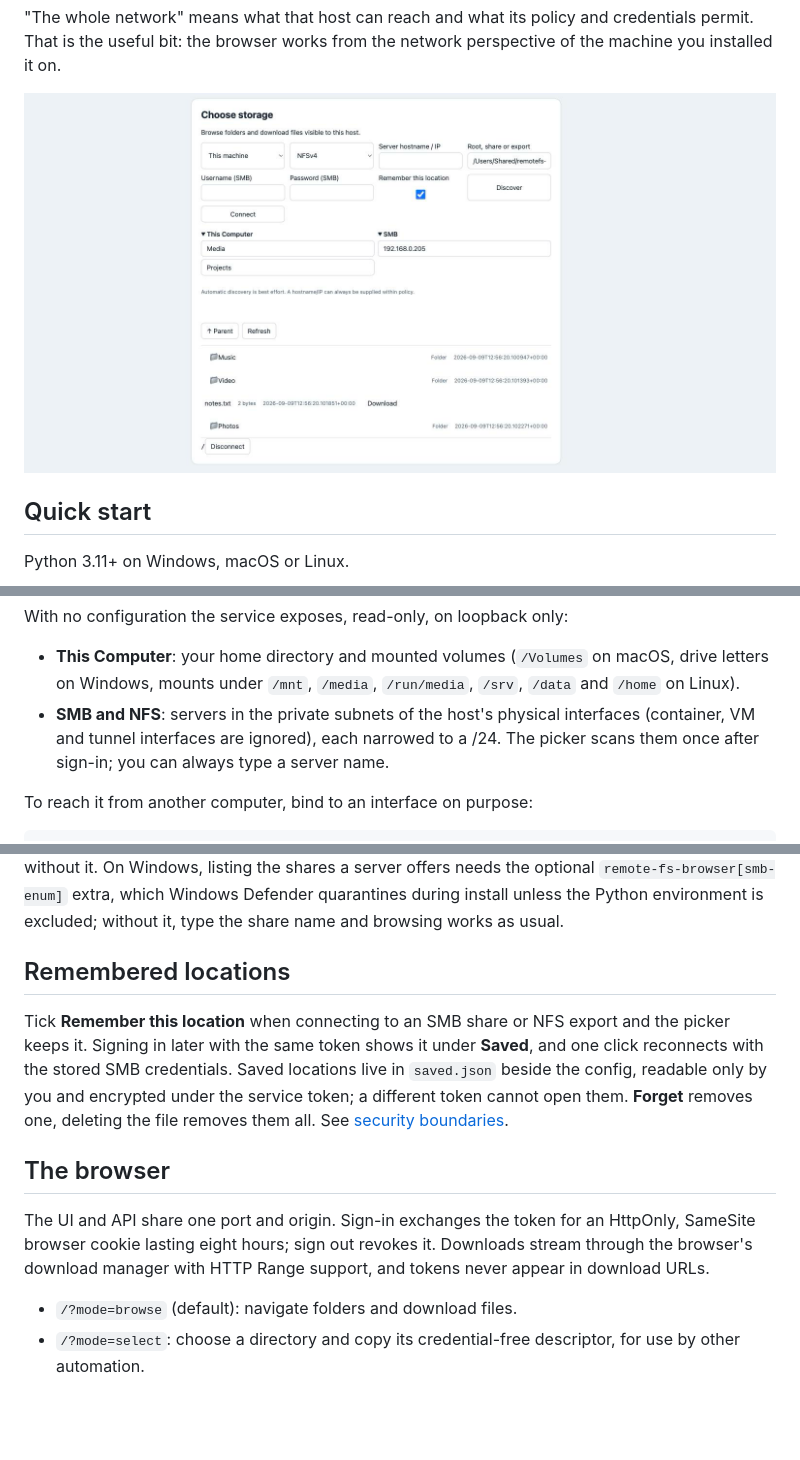
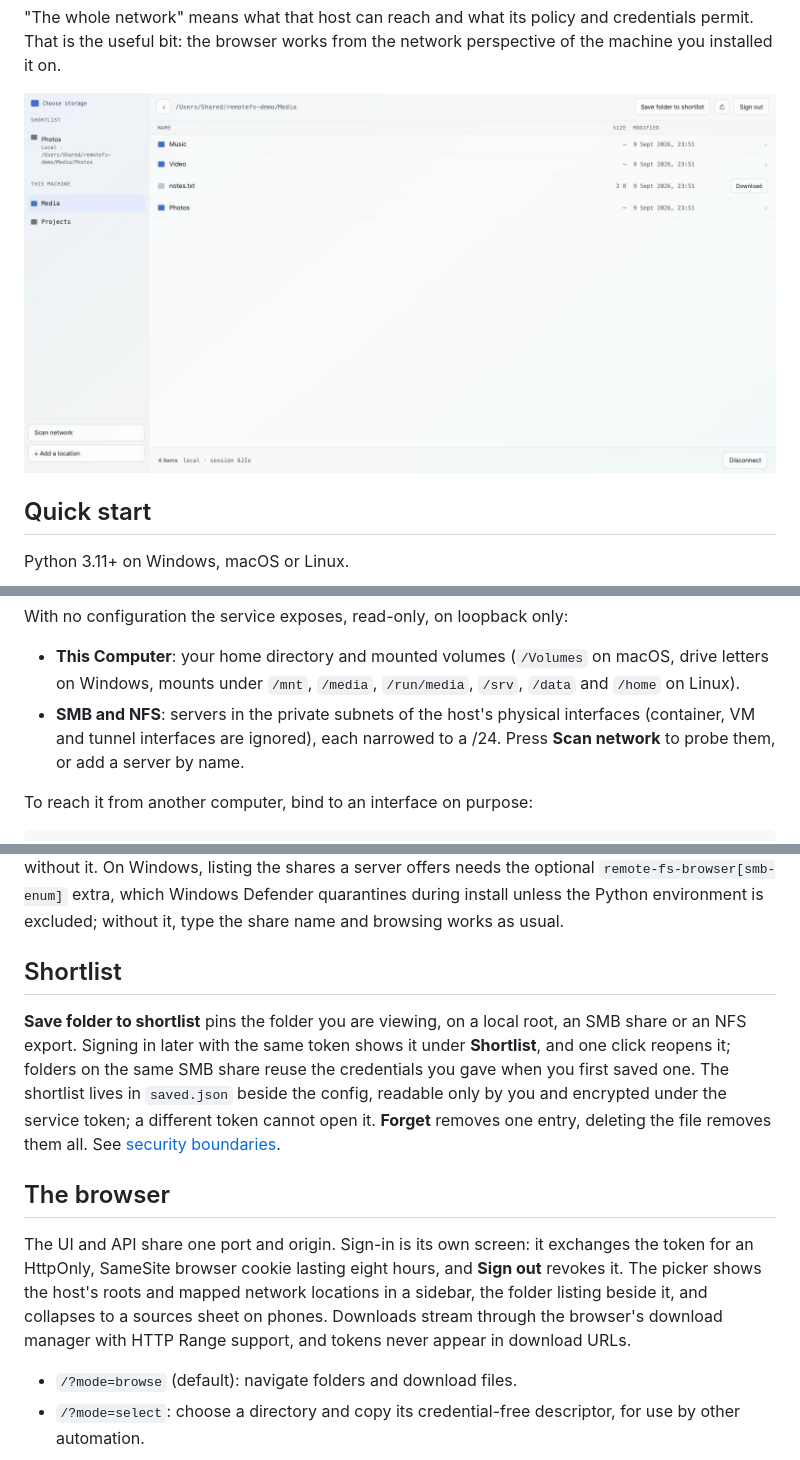
Before and after one commit to mightymorgs/remote-fs-browser, a Markdown page: README.md, 3 parts joined by grey strips. GitHub-like rendering; pictures changed too: docs/picker.png; blank space fills up the shorter version.

Commit message:
Adopt the Daylight frontend with a per-folder shortlist

```diff
--- a/README.md
+++ b/README.md
@@ -38,7 +38,7 @@ Open `http://127.0.0.1:8080/` and sign in with the token printed in the terminal
 With no configuration the service exposes, read-only, on loopback only:
 
 - **This Computer**: your home directory and mounted volumes (`/Volumes` on macOS, drive letters on Windows, mounts under `/mnt`, `/media`, `/run/media`, `/srv`, `/data` and `/home` on Linux).
-- **SMB and NFS**: servers in the private subnets of the host's physical interfaces (container, VM and tunnel interfaces are ignored), each narrowed to a /24. The picker scans them once after sign-in; you can always type a server name.
+- **SMB and NFS**: servers in the private subnets of the host's physical interfaces (container, VM and tunnel interfaces are ignored), each narrowed to a /24. Press **Scan network** to probe them, or add a server by name.
 
 To reach it from another computer, bind to an interface on purpose:
 
@@ -59,13 +59,13 @@ remotefs serve --no-defaults --config /etc/remotefs/config.json   # expose only
 
 Homebrew users can keep it running with `brew services start remotefs`. NFS needs libnfs 6 or newer (`brew install libnfs`, or the platform installers below); local and SMB browsing work without it. On Windows, listing the shares a server offers needs the optional `remote-fs-browser[smb-enum]` extra, which Windows Defender quarantines during install unless the Python environment is excluded; without it, type the share name and browsing works as usual.
 
-## Remembered locations
+## Shortlist
 
-Tick **Remember this location** when connecting to an SMB share or NFS export and the picker keeps it. Signing in later with the same token shows it under **Saved**, and one click reconnects with the stored SMB credentials. Saved locations live in `saved.json` beside the config, readable only by you and encrypted under the service token; a different token cannot open them. **Forget** removes one, deleting the file removes them all. See [security boundaries](SECURITY.md).
+**Save folder to shortlist** pins the folder you are viewing, on a local root, an SMB share or an NFS export. Signing in later with the same token shows it under **Shortlist**, and one click reopens it; folders on the same SMB share reuse the credentials you gave when you first saved one. The shortlist lives in `saved.json` beside the config, readable only by you and encrypted under the service token; a different token cannot open it. **Forget** removes one entry, deleting the file removes them all. See [security boundaries](SECURITY.md).
 
 ## The browser
 
-The UI and API share one port and origin. Sign-in exchanges the token for an HttpOnly, SameSite browser cookie lasting eight hours; sign out revokes it. Downloads stream through the browser's download manager with HTTP Range support, and tokens never appear in download URLs.
+The UI and API share one port and origin. Sign-in is its own screen: it exchanges the token for an HttpOnly, SameSite browser cookie lasting eight hours, and **Sign out** revokes it. The picker shows the host's roots and mapped network locations in a sidebar, the folder listing beside it, and collapses to a sources sheet on phones. Downloads stream through the browser's download manager with HTTP Range support, and tokens never appear in download URLs.
 
 - `/?mode=browse` (default): navigate folders and download files.
 - `/?mode=select`: choose a directory and copy its credential-free descriptor, for use by other automation.
```
Also changed, not shown: other parts of README.md (+1 -1 lines), SECURITY.md (+1 -1 lines), 8 other files.
